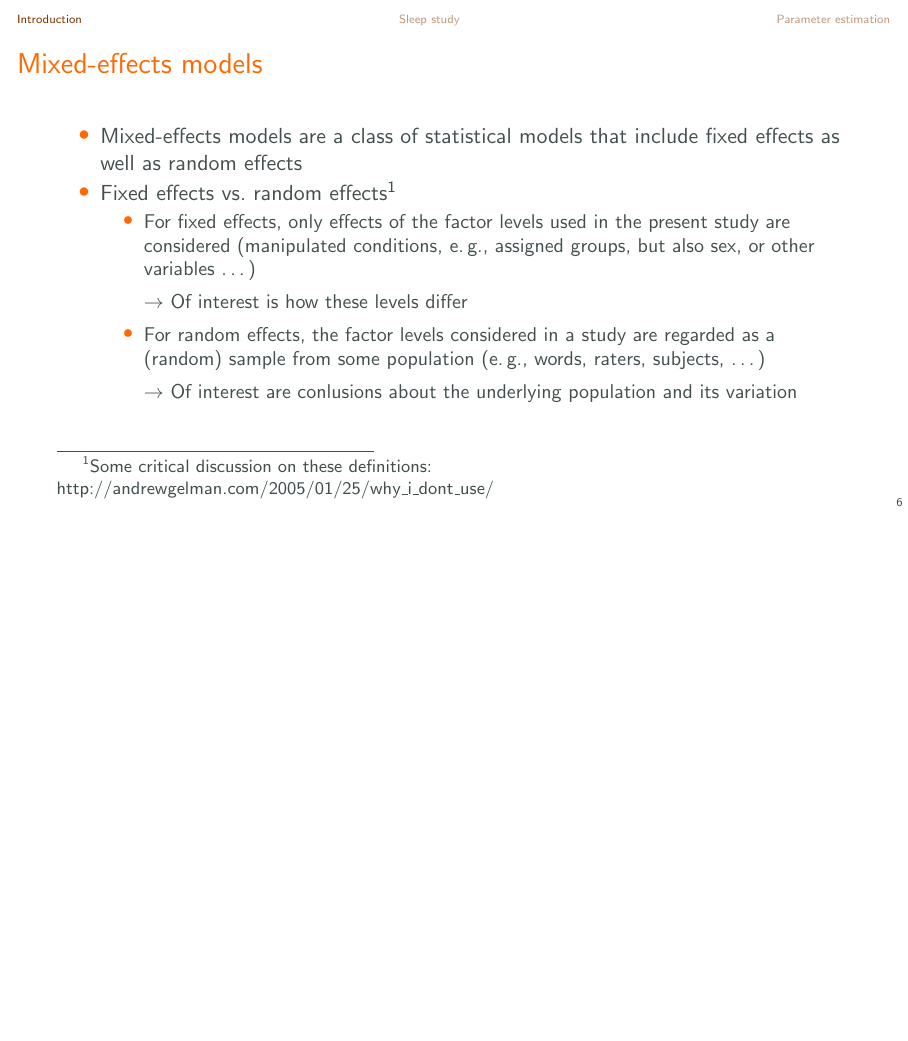
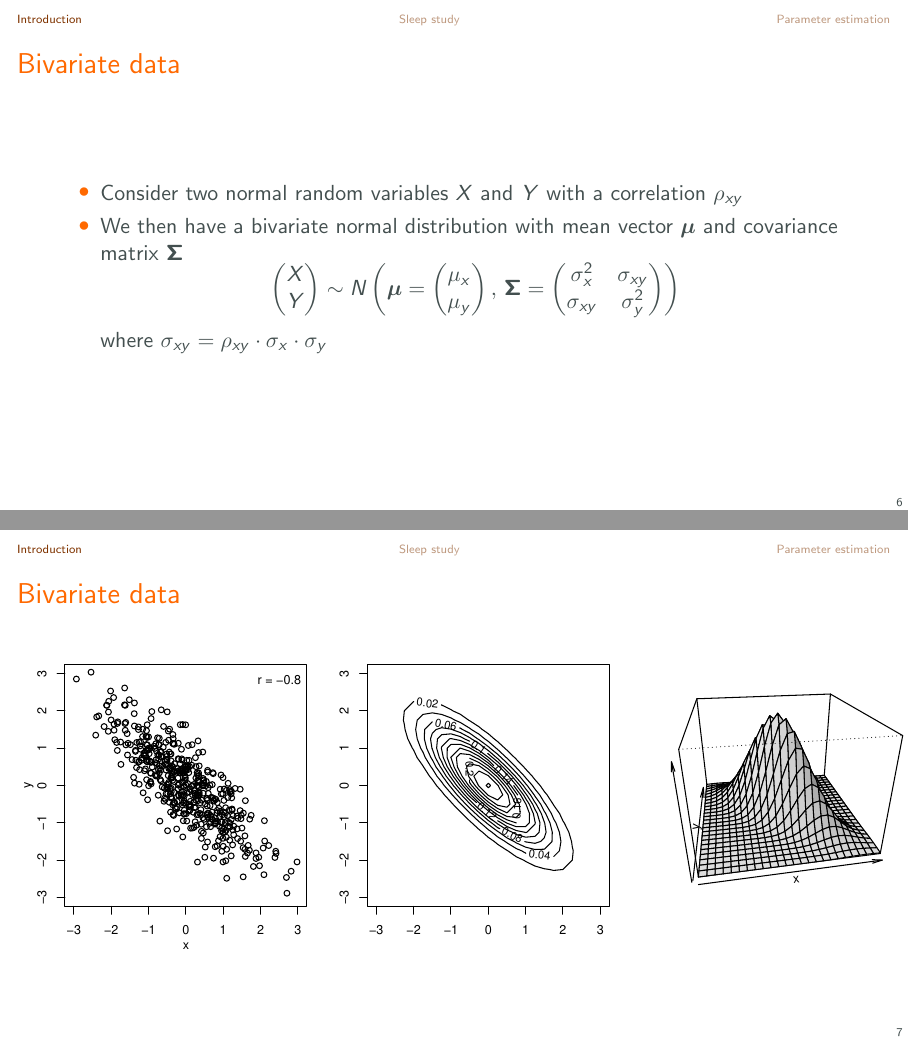
Before and after one commit to nwickel/mixed_models, LaTeX slides (slides/04_longitudinal/04_longitudinal.tex): page 6 of 35 before the commit and pages 6 and 9 of 39 after it, the two joined at a grey line, the shorter picture padded with empty space. Compiled offline with pdfLaTeX.

Commit message:
Work on slides for session 4; add tips to README

```diff
--- a/slides/04_longitudinal/04_longitudinal.tex
+++ b/slides/04_longitudinal/04_longitudinal.tex
@@ -138,6 +138,34 @@ $N$    & $n_N$     & $y_{Nn_N}$  & $x_{Nn_N1}$ & \dots & $x_{Nn_Np}$\\
 \end{columns}
 \end{frame}
 
+\begin{frame}{Bivariate data}
+  \begin{itemize}
+    \item Consider two normal random variables $X$ and $Y$ with a correlation
+      $\rho_{xy}$
+    \item We then have a bivariate normal distribution with mean vector
+      $\boldsymbol \mu$ and covariance matrix $\boldsymbol \Sigma$
+  \begin{equation*}
+  \begin{pmatrix} X\\ Y \end{pmatrix}  \sim
+    N \left(\boldsymbol\mu = \begin{pmatrix} \mu_x\\ \mu_y \end{pmatrix}, \,
+      \gmat{\Sigma} =
+      \begin{pmatrix}
+        \sigma^2_{x} & \sigma_{xy} \\
+        \sigma_{xy} & \sigma^2_{y} \\
+      \end{pmatrix} \right)
+\end{equation*}
+      where $\sigma_{xy} = \rho_{xy}\cdot\sigma_{x}\cdot\sigma_{y}$
+  \end{itemize}
+\end{frame}
+
+\begin{frame}{Bivariate data}
+  \begin{columns}
+    \begin{column}{1.2\textwidth}
+      \only<1>{\includegraphics[scale=.7]{../figures/bivariate-normal_00}}
+      \only<2>{\includegraphics[scale=.7]{../figures/bivariate-normal_08}}
+      \only<3>{\includegraphics[scale=.7]{../figures/bivariate-normal_0-8}}
+    \end{column}
+  \end{columns}
+\end{frame}
 
 \begin{frame}{Mixed-effects models}
   \begin{itemize}
```
Also changed, not shown: slides/04_longitudinal/README.md, slides/04_longitudinal/04_longitudinal.tex (21 more changed lines), 1 other file.
